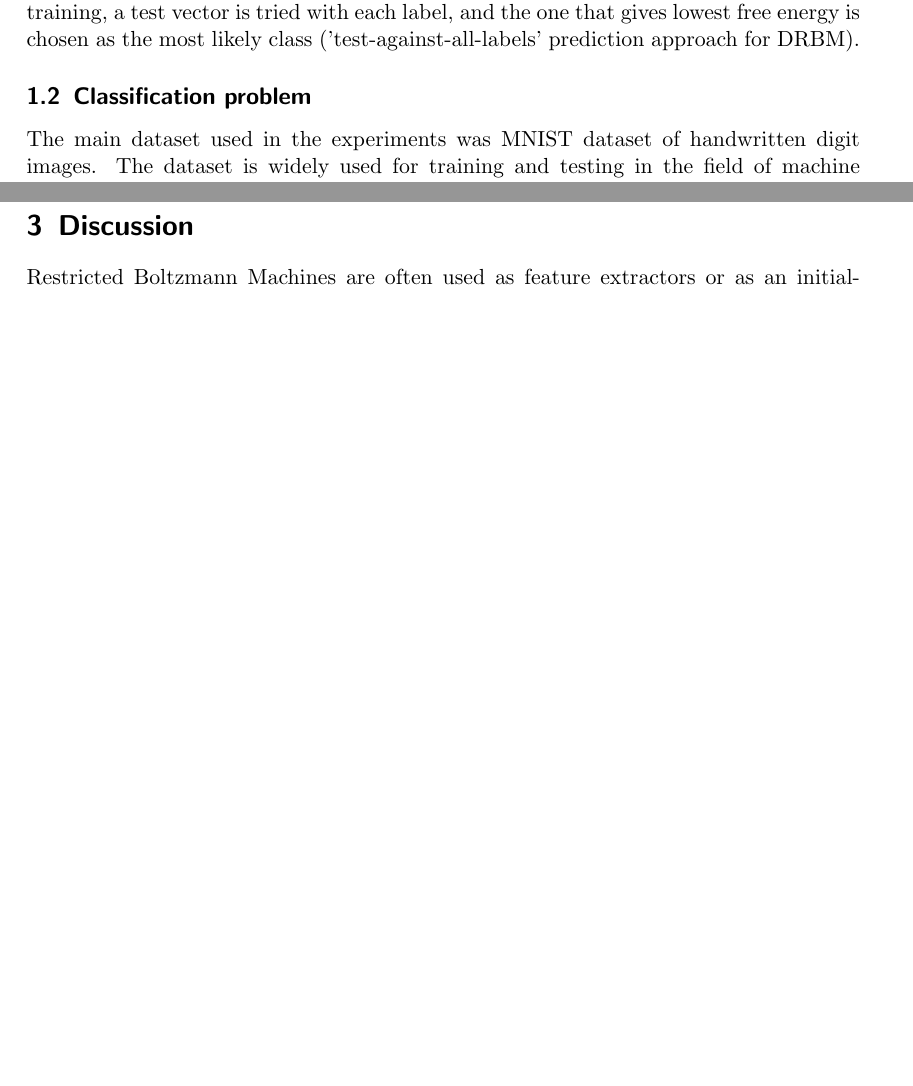
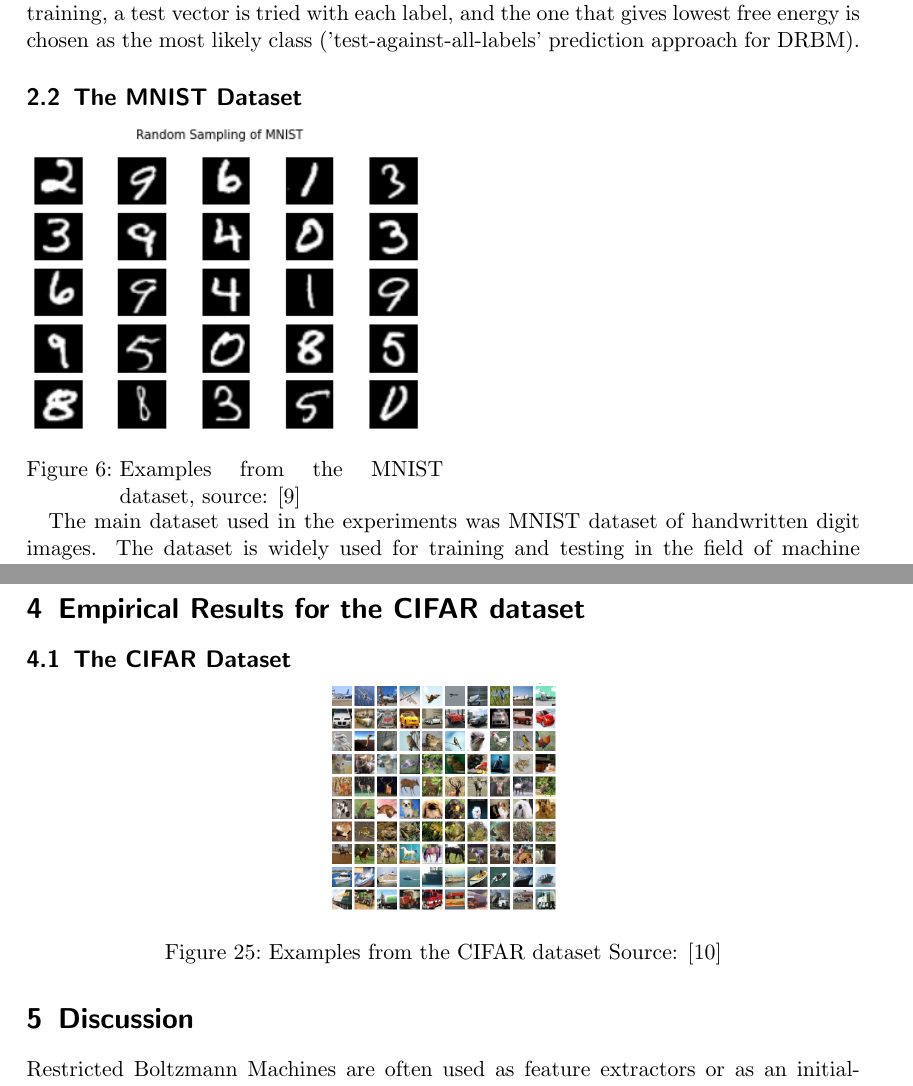
Before and after one commit to fritjofwolf/RBM-Classification, a LaTeX paper (doc/report.tex): two parts of pages 4 and 17 of 18 before the commit and two parts of pages 4 and 18 of 19 after it, joined at a grey line, cut so that both start at the same text, the shorter picture padded with empty space. Compiled offline with pdfLaTeX.

Commit message:
examples for mnist, cifar added

```diff
--- a/doc/report.tex
+++ b/doc/report.tex
@@ -86,7 +89,11 @@ Model learns joint probability distribution with n-step contrastive divergence (
 \end{center}
 Another approach for class prediction is based on computation of free energy \cite{Hinton}. After training, a test vector is tried with each label, and the one that gives lowest free energy is chosen as the most likely class ('test-against-all-labels' prediction approach for DRBM).
 
-\subsection{Classification problem}
+\subsection{The MNIST Dataset}
+\begin{minipage}[t]{0.5\textwidth}
+\includegraphics[width=7cm]{images/mnist-example.png}
+\captionof{figure}{Examples from the MNIST dataset, source: \cite{mnist-example}}
+\end{minipage}
 \par The main dataset used in the experiments was MNIST dataset of handwritten digit images. The dataset is widely used for training and testing in the field of machine learning. The images are 28 x 28 pixels, and the dataset is divided into 60,000 training cases and 10,000 test cases. The training set is further divided into a training set of 50,000 cases and a validation set of 10,000 cases. The validation set is used to perform model selection and hyper-parameter selection, whereas the test set is used to evaluate the final generalization error and compare different algorithms in an unbiased way.
 \paragraph{Preprocessing} For greyscale digit images, pixel values can be interpreted as degrees of blackness on a white background. To make data binary, the pixel intensities (0-255) were scaled (to values between 0 and 1) and then binarized with threshold of 0.5. Another possible way to make data binary is to treat the pixel intensities as probabilities and sample from the given Bernoulli distribution for each pixel.
 \par It is also possible to reduce dimensionality by downsizing the size of images - for example to 8x8 (for faster training times). Another preprocessing technique - data 'nudging' can generate several times bigger data by 'shifting' images (perturbing the data with linear shifts of 1 pixel in each direction). This way it is possible to learn decent representations from a smaller dataset.
@@ -269,3 +276,14 @@ RBMs are known to extract features more efficiently on binary data, than on the
 \captionof{figure}{Classification comparison between models with different data types.}
 
 \end{minipage}
+
+
+
+
+\section{Empirical Results for the CIFAR dataset}
+
+\subsection{The CIFAR Dataset}
+\begin{center}
+\includegraphics[width=4cm]{images/cifar-10.png}
+\captionof{figure}{Examples from the CIFAR dataset Source: \cite{cifar-example}  }
+\end{center}
```
Also changed, not shown: doc/images/cifar-10.png (added), doc/images/mnist-example.png (added), doc/report.tex (43 more changed lines).
